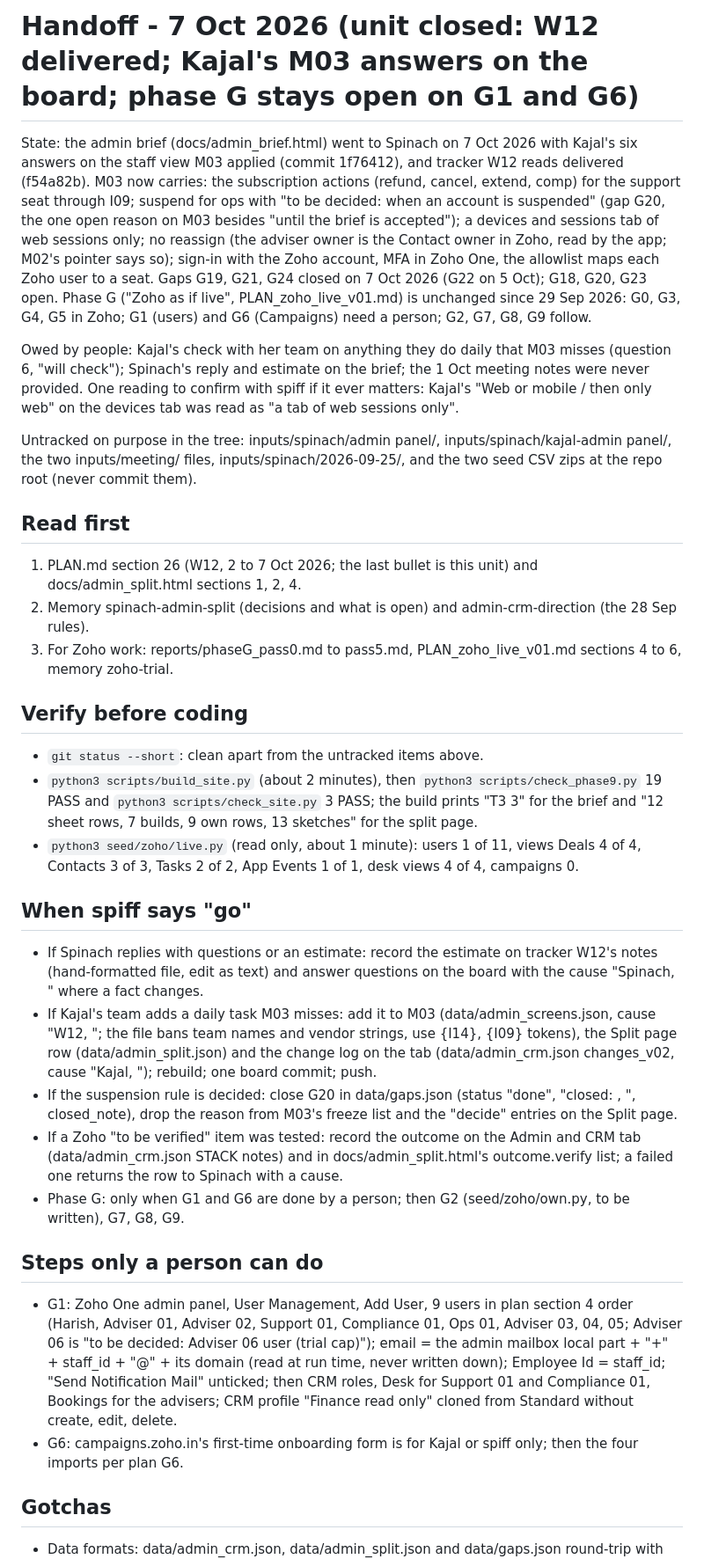
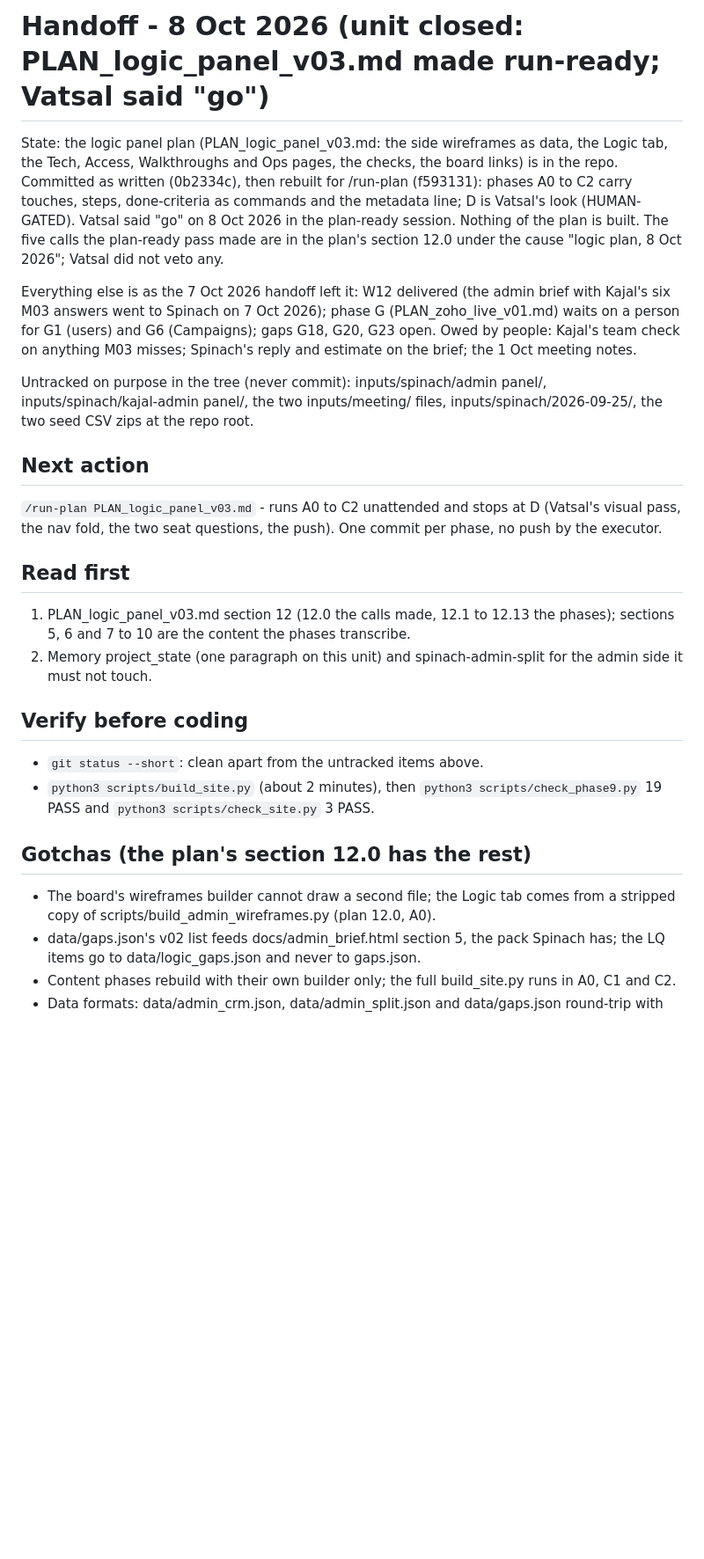
Before and after one commit to spiffler33/yeslyf-wireframes, a Markdown page: .claude/HANDOFF.md, the part around one of its changes. Shown at 88% size. Rendered like a GitHub page; blank space fills up the shorter version.

Commit message:
close: logic panel plan run-ready, Vatsal's go recorded, handoff (phase boundary, 8 Oct 2026)

```diff
--- a/.claude/HANDOFF.md
+++ b/.claude/HANDOFF.md
@@ -1,55 +1,38 @@
-# Handoff - 7 Oct 2026 (unit closed: W12 delivered; Kajal's M03 answers on the board; phase G stays open on G1 and G6)
+# Handoff - 8 Oct 2026 (unit closed: PLAN_logic_panel_v03.md made run-ready; Vatsal said "go")
 
-State: the admin brief (docs/admin_brief.html) went to Spinach on 7 Oct 2026 with Kajal's six answers on the staff view
-M03 applied (commit 1f76412), and tracker W12 reads delivered (f54a82b). M03 now carries: the subscription actions
-(refund, cancel, extend, comp) for the support seat through I09; suspend for ops with "to be decided: when an account
-is suspended" (gap G20, the one open reason on M03 besides "until the brief is accepted"); a devices and sessions tab
-of web sessions only; no reassign (the adviser owner is the Contact owner in Zoho, read by the app; M02's pointer says
-so); sign-in with the Zoho account, MFA in Zoho One, the allowlist maps each Zoho user to a seat. Gaps G19, G21, G24
-closed on 7 Oct 2026 (G22 on 5 Oct); G18, G20, G23 open. Phase G ("Zoho as if live", PLAN_zoho_live_v01.md) is
-unchanged since 29 Sep 2026: G0, G3, G4, G5 in Zoho; G1 (users) and G6 (Campaigns) need a person; G2, G7, G8, G9 follow.
+State: the logic panel plan (PLAN_logic_panel_v03.md: the side wireframes as data, the Logic tab, the Tech, Access,
+Walkthroughs and Ops pages, the checks, the board links) is in the repo. Committed as written (0b2334c), then rebuilt
+for /run-plan (f593131): phases A0 to C2 carry touches, steps, done-criteria as commands and the metadata line; D is
+Vatsal's look (HUMAN-GATED). Vatsal said "go" on 8 Oct 2026 in the plan-ready session. Nothing of the plan is built.
+The five calls the plan-ready pass made are in the plan's section 12.0 under the cause "logic plan, 8 Oct 2026";
+Vatsal did not veto any.
 
-Owed by people: Kajal's check with her team on anything they do daily that M03 misses (question 6, "will check");
-Spinach's reply and estimate on the brief; the 1 Oct meeting notes were never provided. One reading to confirm with
-spiff if it ever matters: Kajal's "Web or mobile / then only web" on the devices tab was read as "a tab of web
-sessions only".
+Everything else is as the 7 Oct 2026 handoff left it: W12 delivered (the admin brief with Kajal's six M03 answers went
+to Spinach on 7 Oct 2026); phase G (PLAN_zoho_live_v01.md) waits on a person for G1 (users) and G6 (Campaigns); gaps
+G18, G20, G23 open. Owed by people: Kajal's team check on anything M03 misses; Spinach's reply and estimate on the
+brief; the 1 Oct meeting notes.
 
-Untracked on purpose in the tree: inputs/spinach/admin panel/, inputs/spinach/kajal-admin panel/, the two
-inputs/meeting/ files, inputs/spinach/2026-09-25/, and the two seed CSV zips at the repo root (never commit them).
+Untracked on purpose in the tree (never commit): inputs/spinach/admin panel/, inputs/spinach/kajal-admin panel/, the
+two inputs/meeting/ files, inputs/spinach/2026-09-25/, the two seed CSV zips at the repo root.
+
+## Next action
+`/run-plan PLAN_logic_panel_v03.md` - runs A0 to C2 unattended and stops at D (Vatsal's visual pass, the nav fold,
+the two seat questions, the push). One commit per phase, no push by the executor.
 
 ## Read first
-1. PLAN.md section 26 (W12, 2 to 7 Oct 2026; the last bullet is this unit) and docs/admin_split.html sections 1, 2, 4.
-2. Memory spinach-admin-split (decisions and what is open) and admin-crm-direction (the 28 Sep rules).
-3. For Zoho work: reports/phaseG_pass0.md to pass5.md, PLAN_zoho_live_v01.md sections 4 to 6, memory zoho-trial.
+1. PLAN_logic_panel_v03.md section 12 (12.0 the calls made, 12.1 to 12.13 the phases); sections 5, 6 and 7 to 10
+   are the content the phases transcribe.
+2. Memory project_state (one paragraph on this unit) and spinach-admin-split for the admin side it must not touch.
 
 ## Verify before coding
 - `git status --short`: clean apart from the untracked items above.
 - `python3 scripts/build_site.py` (about 2 minutes), then `python3 scripts/check_phase9.py` 19 PASS and
-  `python3 scripts/check_site.py` 3 PASS; the build prints "T3 3" for the brief and "12 sheet rows, 7 builds, 9 own
-  rows, 13 sketches" for the split page.
-- `python3 seed/zoho/live.py` (read only, about 1 minute): users 1 of 11, views Deals 4 of 4, Contacts 3 of 3,
-  Tasks 2 of 2, App Events 1 of 1, desk views 4 of 4, campaigns 0.
+  `python3 scripts/check_site.py` 3 PASS.
 
-## When spiff says "go"
-- If Spinach replies with questions or an estimate: record the estimate on tracker W12's notes (hand-formatted file,
-  edit as text) and answer questions on the board with the cause "Spinach, <date>" where a fact changes.
-- If Kajal's team adds a daily task M03 misses: add it to M03 (data/admin_screens.json, cause "W12, <date>"; the
-  file bans team names and vendor strings, use {I14}, {I09} tokens), the Split page row (data/admin_split.json) and
-  the change log on the tab (data/admin_crm.json changes_v02, cause "Kajal, <date>"); rebuild; one board commit; push.
-- If the suspension rule is decided: close G20 in data/gaps.json (status "done", "closed: <who>, <date>",
-  closed_note), drop the reason from M03's freeze list and the "decide" entries on the Split page.
-- If a Zoho "to be verified" item was tested: record the outcome on the Admin and CRM tab (data/admin_crm.json STACK
-  notes) and in docs/admin_split.html's outcome.verify list; a failed one returns the row to Spinach with a cause.
-- Phase G: only when G1 and G6 are done by a person; then G2 (seed/zoho/own.py, to be written), G7, G8, G9.
-
-## Steps only a person can do
-- G1: Zoho One admin panel, User Management, Add User, 9 users in plan section 4 order (Harish, Adviser 01, Adviser 02,
-  Support 01, Compliance 01, Ops 01, Adviser 03, 04, 05; Adviser 06 is "to be decided: Adviser 06 user (trial
-  cap)"); email = the admin mailbox local part + "+" + staff_id + "@" + its domain (read at run time, never written
-  down); Employee Id = staff_id; "Send Notification Mail" unticked; then CRM roles, Desk for Support 01 and
-  Compliance 01, Bookings for the advisers; CRM profile "Finance read only" cloned from Standard without create,
-  edit, delete.
-- G6: campaigns.zoho.in's first-time onboarding form is for Kajal or spiff only; then the four imports per plan G6.
-
-## Gotchas
+## Gotchas (the plan's section 12.0 has the rest)
+- The board's wireframes builder cannot draw a second file; the Logic tab comes from a stripped copy of
+  scripts/build_admin_wireframes.py (plan 12.0, A0).
+- data/gaps.json's v02 list feeds docs/admin_brief.html section 5, the pack Spinach has; the LQ items go to
+  data/logic_gaps.json and never to gaps.json.
+- Content phases rebuild with their own builder only; the full build_site.py runs in A0, C1 and C2.
 - Data formats: data/admin_crm.json, data/admin_split.json and data/gaps.json round-trip with json.dumps(indent=1)
```
Also changed, not shown: other parts of .claude/HANDOFF.md (+7 -11 lines).
